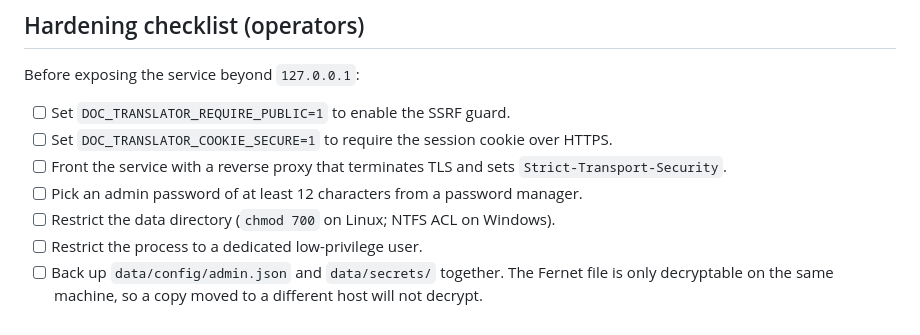
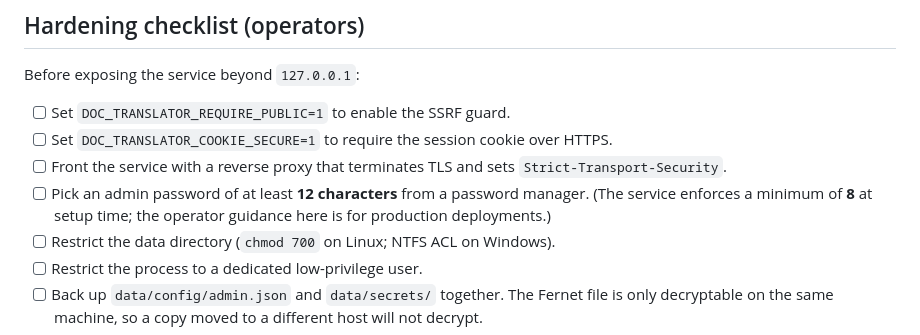
Before and after one commit to JiGuangYa/doc-translator, a Markdown page: SECURITY.md, the part around the change. Rendered like a GitHub page.

```diff
--- a/SECURITY.md
+++ b/SECURITY.md
@@ -70,7 +70,7 @@ Before exposing the service beyond `127.0.0.1`:
 - [ ] Set `DOC_TRANSLATOR_REQUIRE_PUBLIC=1` to enable the SSRF guard.
 - [ ] Set `DOC_TRANSLATOR_COOKIE_SECURE=1` to require the session cookie over HTTPS.
 - [ ] Front the service with a reverse proxy that terminates TLS and sets `Strict-Transport-Security`.
-- [ ] Pick an admin password of at least 12 characters from a password manager.
+- [ ] Pick an admin password of at least **12 characters** from a password manager. (The service enforces a minimum of **8** at setup time; the operator guidance here is for production deployments.)
 - [ ] Restrict the data directory (`chmod 700` on Linux; NTFS ACL on Windows).
 - [ ] Restrict the process to a dedicated low-privilege user.
 - [ ] Back up `data/config/admin.json` and `data/secrets/` together. The
```
Also changed, not shown: README.md (+1 -1 lines).
